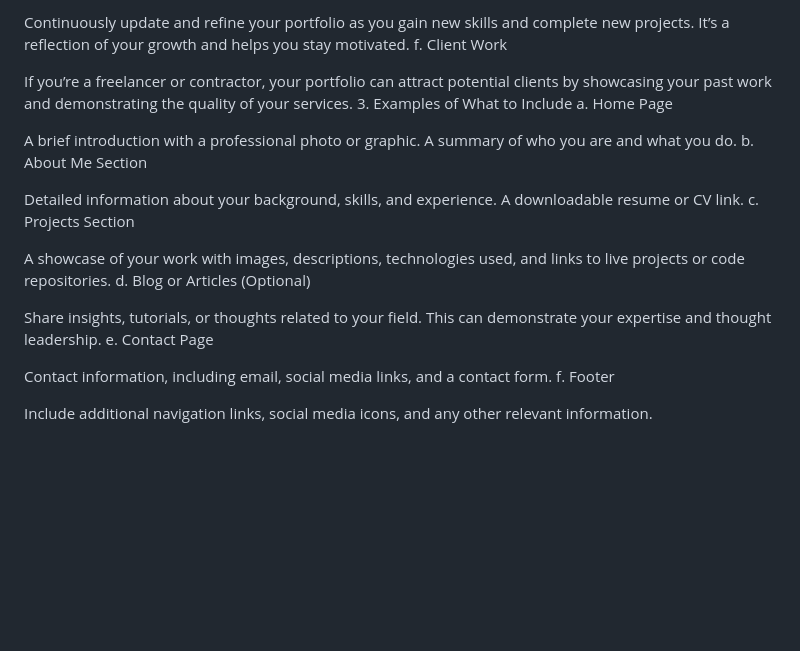
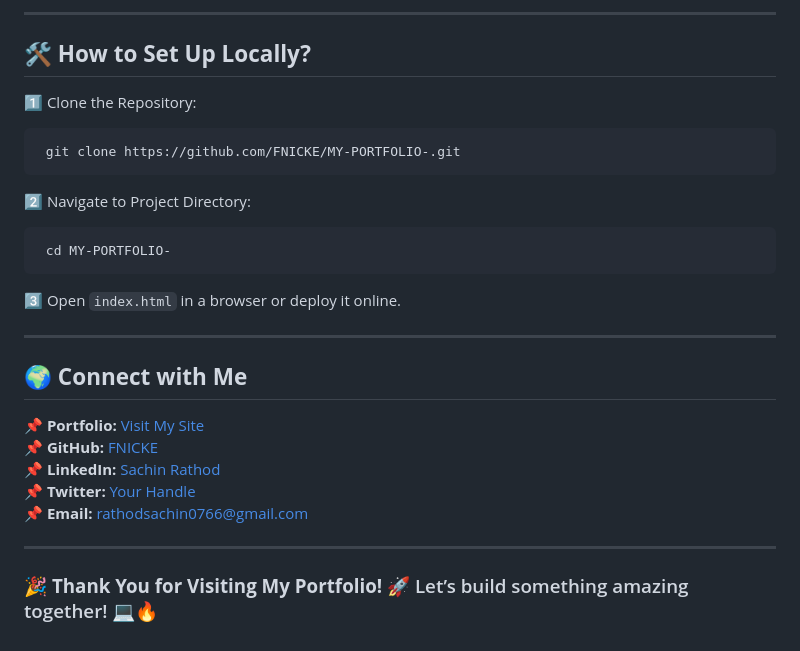
Before and after one commit to FNICKE/My-Portfolio, a Markdown page: README.md, the part around the change printed below. Drawn GitHub-style; blank space fills up the shorter version.

````diff
--- a/README.md
+++ b/README.md
@@ -54,26 +79,26 @@ e. Learning and Improvement
 
-Continuously update and refine your portfolio as you gain new skills and complete new projects. It’s a reflection of your growth and helps you stay motivated.
-f. Client Work
+---
 
-If you’re a freelancer or contractor, your portfolio can attract potential clients by showcasing your past work and demonstrating the quality of your services.
-3. Examples of What to Include
-a. Home Page
+## 🛠️ **How to Set Up Locally?**
+1️⃣ Clone the Repository:
+```bash
+ git clone https://github.com/FNICKE/MY-PORTFOLIO-.git
+```
+2️⃣ Navigate to Project Directory:
+```bash
+ cd MY-PORTFOLIO-
+```
+3️⃣ Open `index.html` in a browser or deploy it online.
 
-A brief introduction with a professional photo or graphic.
-A summary of who you are and what you do.
-b. About Me Section
+---
 
-Detailed information about your background, skills, and experience.
-A downloadable resume or CV link.
-c. Projects Section
+## 🌍 **Connect with Me**
+📌 **Portfolio:** [Visit My Site](https://fnicke.github.io/MY-PORTFOLIO-/)
+📌 **GitHub:** [FNICKE](https://github.com/FNICKE)
+📌 **LinkedIn:** [Sachin Rathod](https://www.linkedin.com/in/sachin-rathod-469168310/)
+📌 **Twitter:** [Your Handle](#)
+📌 **Email:** rathodsachin0766@gmail.com
 
-A showcase of your work with images, descriptions, technologies used, and links to live projects or code repositories.
-d. Blog or Articles (Optional)
+---
 
-Share insights, tutorials, or thoughts related to your field. This can demonstrate your expertise and thought leadership.
-e. Contact Page
-
-Contact information, including email, social media links, and a contact form.
-f. Footer
-
-Include additional navigation links, social media icons, and any other relevant information.
+### 🎉 **Thank You for Visiting My Portfolio!** 🚀 Let’s build something amazing together! 💻🔥
````
Also changed, not shown: other parts of README.md (+60 -35 lines).
